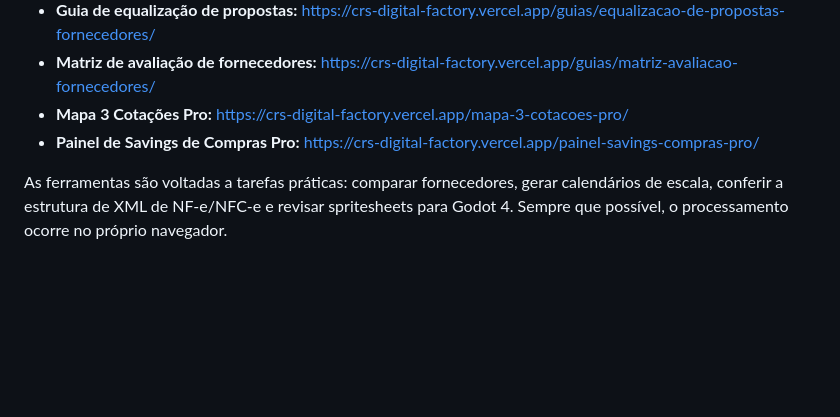
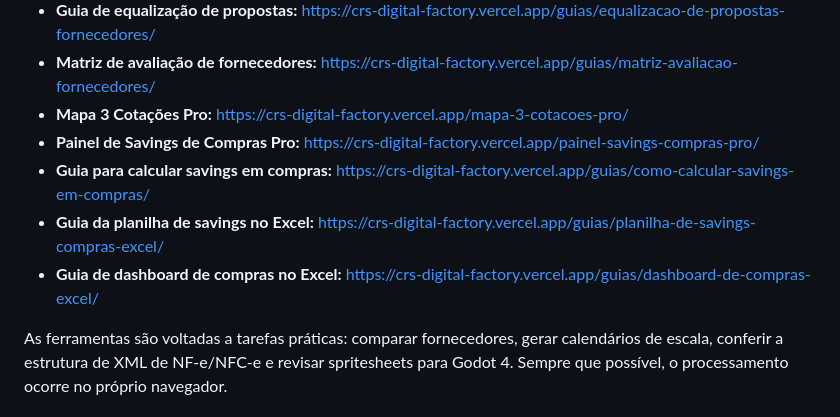
Before and after one commit to cristiansembarski2-ship-it/crs-digital-factory, a Markdown page: README.md, the part around the change. Rendered like a GitHub page; blank space fills up the shorter version.

Commit message:
Link savings SEO cluster

```diff
--- a/README.md
+++ b/README.md
@@ -12,6 +12,9 @@ Repositório central das ferramentas digitais da **CRS Digital**.
 - **Matriz de avaliação de fornecedores:** https://crs-digital-factory.vercel.app/guias/matriz-avaliacao-fornecedores/
 - **Mapa 3 Cotações Pro:** https://crs-digital-factory.vercel.app/mapa-3-cotacoes-pro/
 - **Painel de Savings de Compras Pro:** https://crs-digital-factory.vercel.app/painel-savings-compras-pro/
+- **Guia para calcular savings em compras:** https://crs-digital-factory.vercel.app/guias/como-calcular-savings-em-compras/
+- **Guia da planilha de savings no Excel:** https://crs-digital-factory.vercel.app/guias/planilha-de-savings-compras-excel/
+- **Guia de dashboard de compras no Excel:** https://crs-digital-factory.vercel.app/guias/dashboard-de-compras-excel/
 
 As ferramentas são voltadas a tarefas práticas: comparar fornecedores, gerar calendários de escala, conferir a estrutura de XML de NF-e/NFC-e e revisar spritesheets para Godot 4. Sempre que possível, o processamento ocorre no próprio navegador.
 
```
